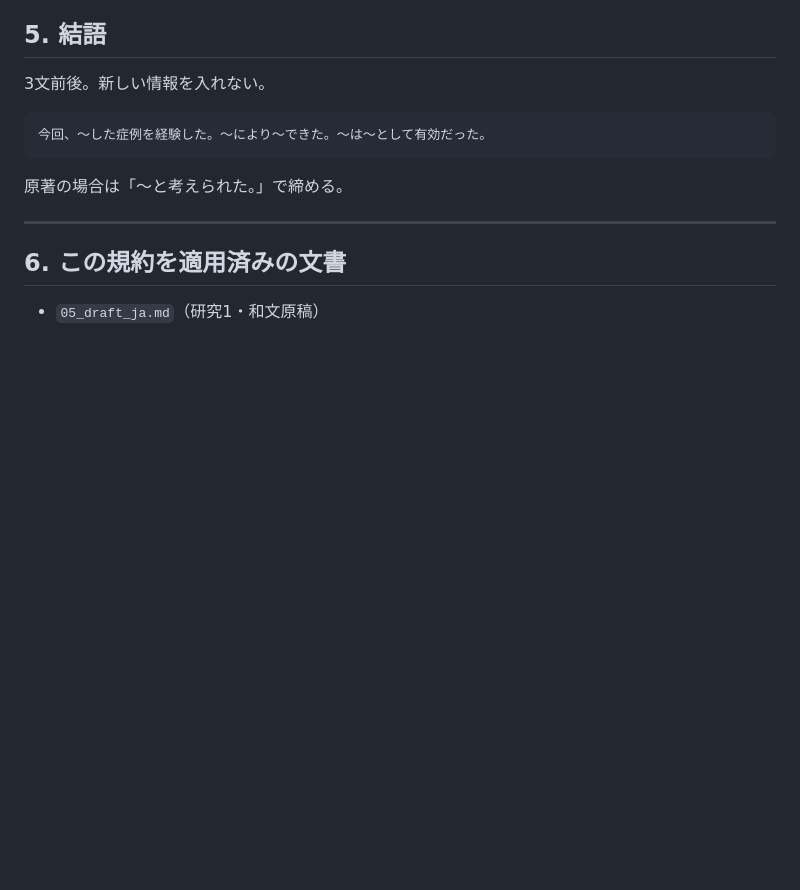
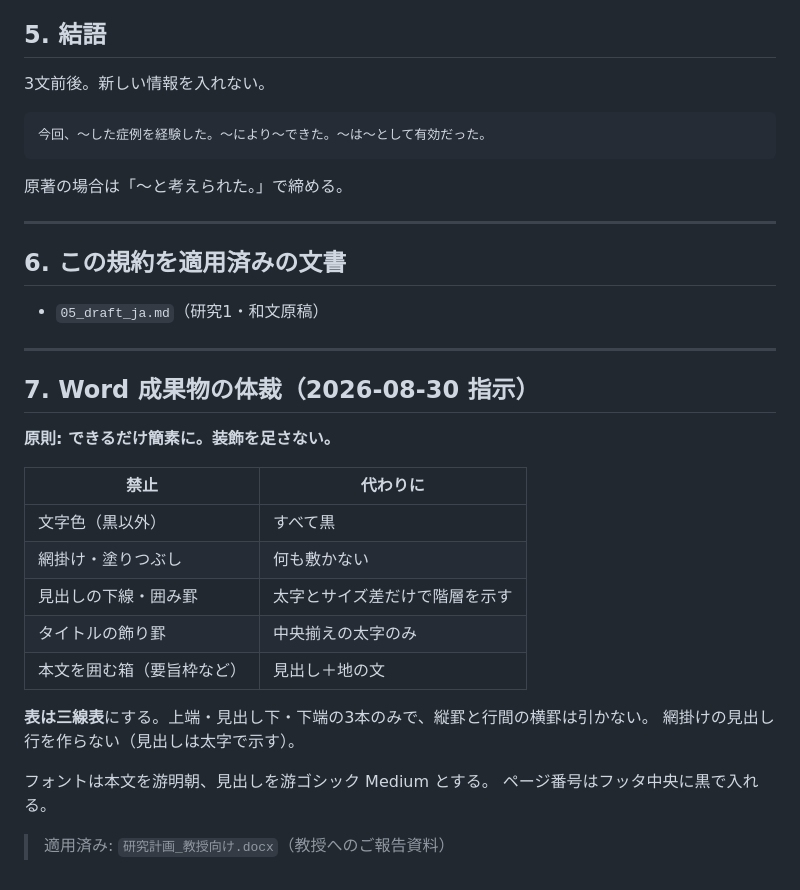
Before and after one commit to nobumitsu-3141/ppg-study, a Markdown page: docs/manuscript/07_style_ja.md, the part around the change. Drawn GitHub-style; blank space fills up the shorter version.

Commit message:
Word成果物の体裁規約を追加（色・網掛け・囲み罫を使わない）
教授向け研究計画資料の作成にあたり、色を使わない・四角で囲まない・
タイトル下線を入れないという指示を受けたため、以後の Word 成果物に
適用する規約として文体規約に追記した。表は三線表とする。

Co-Authored-By: Claude Fable 5 <noreply@anthropic.com>
Claude-Session: https://claude.ai/code/session_014EeswEG2Q8DPu944PwhYTP

```diff
--- a/docs/manuscript/07_style_ja.md
+++ b/docs/manuscript/07_style_ja.md
@@ -121,3 +121,25 @@
 ## 6. この規約を適用済みの文書
 
 - `05_draft_ja.md`（研究1・和文原稿）
+
+---
+
+## 7. Word 成果物の体裁（2026-08-30 指示）
+
+**原則: できるだけ簡素に。装飾を足さない。**
+
+| 禁止 | 代わりに |
+|---|---|
+| 文字色（黒以外） | すべて黒 |
+| 網掛け・塗りつぶし | 何も敷かない |
+| 見出しの下線・囲み罫 | 太字とサイズ差だけで階層を示す |
+| タイトルの飾り罫 | 中央揃えの太字のみ |
+| 本文を囲む箱（要旨枠など） | 見出し＋地の文 |
+
+**表は三線表**にする。上端・見出し下・下端の3本のみで、縦罫と行間の横罫は引かない。
+網掛けの見出し行を作らない（見出しは太字で示す）。
+
+フォントは本文を游明朝、見出しを游ゴシック Medium とする。
+ページ番号はフッタ中央に黒で入れる。
+
+> 適用済み: `研究計画_教授向け.docx`（教授へのご報告資料）
```
